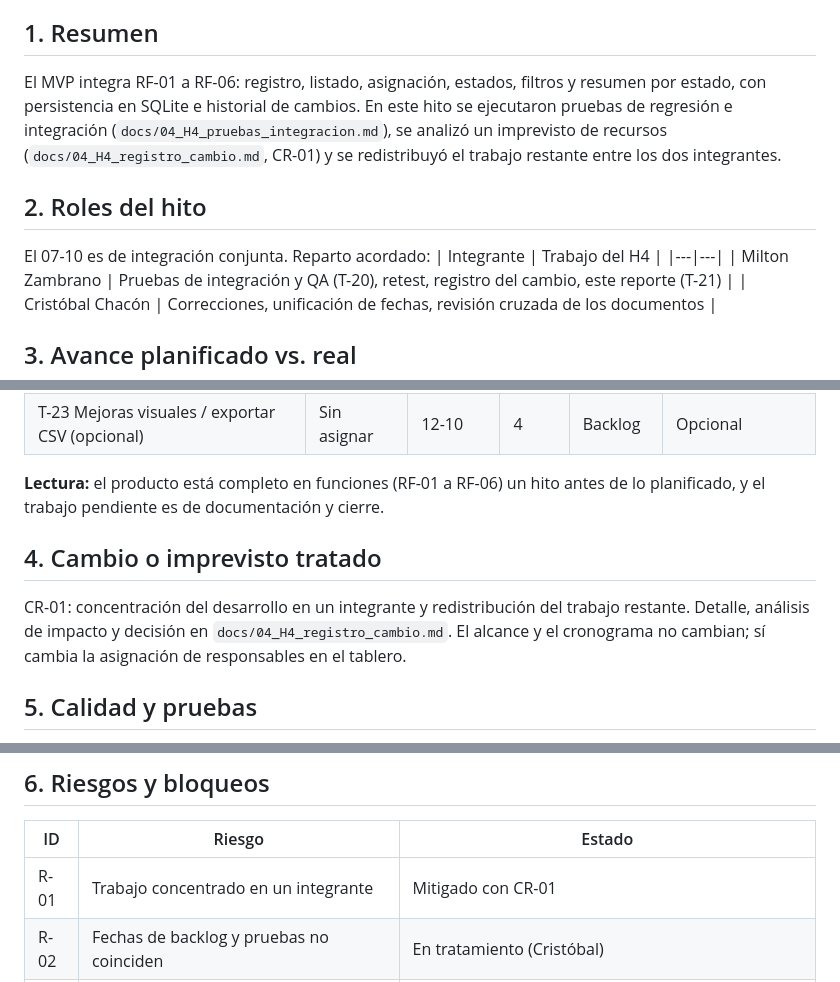
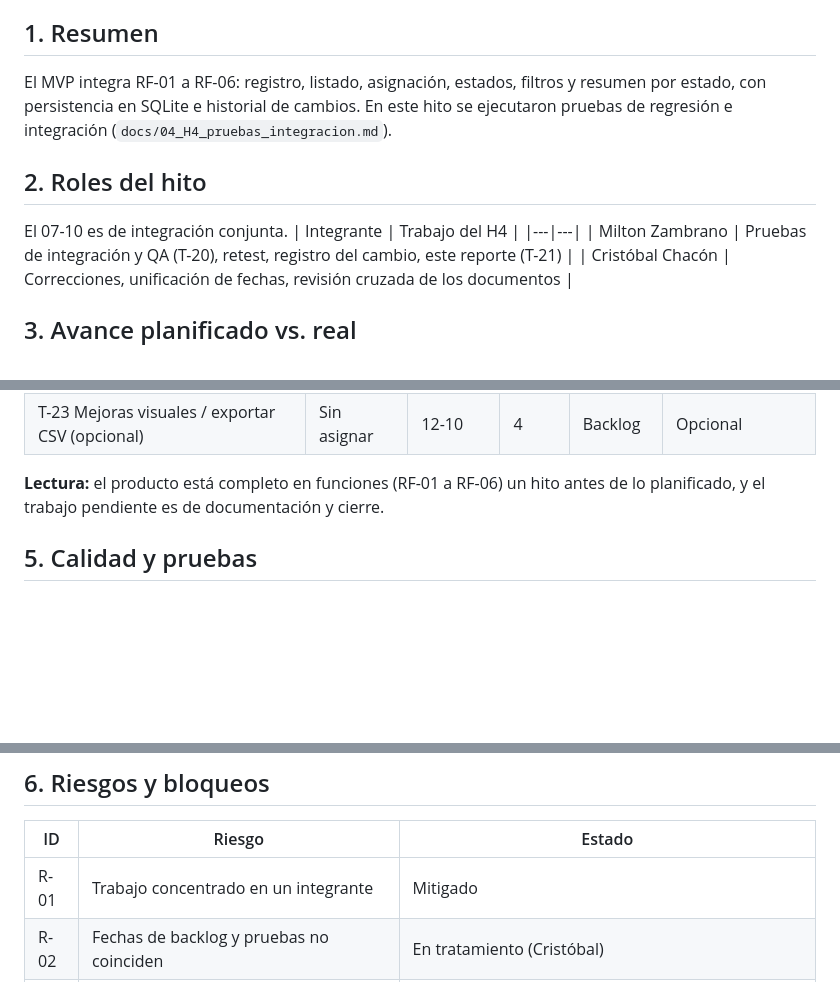
Before and after one commit to Instacris/soporte-ti-solicitudes, a Markdown page: docs/04_H4_reporte_avance_2.md, 3 parts joined by grey strips. GitHub-like rendering; blank space fills up the shorter version.

```diff
--- a/docs/04_H4_reporte_avance_2.md
+++ b/docs/04_H4_reporte_avance_2.md
@@ -5,10 +5,10 @@
 **Versión del producto:** MVP v0.9
 
 ## 1. Resumen
-El MVP integra RF-01 a RF-06: registro, listado, asignación, estados, filtros y resumen por estado, con persistencia en SQLite e historial de cambios. En este hito se ejecutaron pruebas de regresión e integración (`docs/04_H4_pruebas_integracion.md`), se analizó un imprevisto de recursos (`docs/04_H4_registro_cambio.md`, CR-01) y se redistribuyó el trabajo restante entre los dos integrantes.
+El MVP integra RF-01 a RF-06: registro, listado, asignación, estados, filtros y resumen por estado, con persistencia en SQLite e historial de cambios. En este hito se ejecutaron pruebas de regresión e integración (`docs/04_H4_pruebas_integracion.md`).
 
 ## 2. Roles del hito
-El 07-10 es de integración conjunta. Reparto acordado:
+El 07-10 es de integración conjunta.
 | Integrante | Trabajo del H4 |
 |---|---|
 | Milton Zambrano | Pruebas de integración y QA (T-20), retest, registro del cambio, este reporte (T-21) |
@@ -26,9 +26,6 @@ El 07-10 es de integración conjunta. Reparto acordado:
 
 **Lectura:** el producto está completo en funciones (RF-01 a RF-06) un hito antes de lo planificado, y el trabajo pendiente es de documentación y cierre.
 
-## 4. Cambio o imprevisto tratado
-CR-01: concentración del desarrollo en un integrante y redistribución del trabajo restante. Detalle, análisis de impacto y decisión en `docs/04_H4_registro_cambio.md`. El alcance y el cronograma no cambian; sí cambia la asignación de responsables en el tablero.
-
 ## 5. Calidad y pruebas
 - Regresión: `npm test` con los 20 casos del H3.
 - Integración: INT-01 a INT-04 (automatizadas) y M-01 a M-05 (manuales), en `docs/04_H4_pruebas_integracion.md`.
@@ -38,7 +35,7 @@ CR-01: concentración del desarrollo en un integrante y redistribución del trab
 ## 6. Riesgos y bloqueos
 | ID | Riesgo | Estado |
 |---|---|---|
-| R-01 | Trabajo concentrado en un integrante | Mitigado con CR-01 |
+| R-01 | Trabajo concentrado en un integrante | Mitigado  |
 | R-02 | Fechas de backlog y pruebas no coinciden | En tratamiento (Cristóbal) |
 | R-03 | La app exige Node 22.13 o superior | Cerrado, indicado en el README |
 | R-04 | Sin inicio de sesión | Aceptado como limitación del MVP; se declara en el informe |
```
